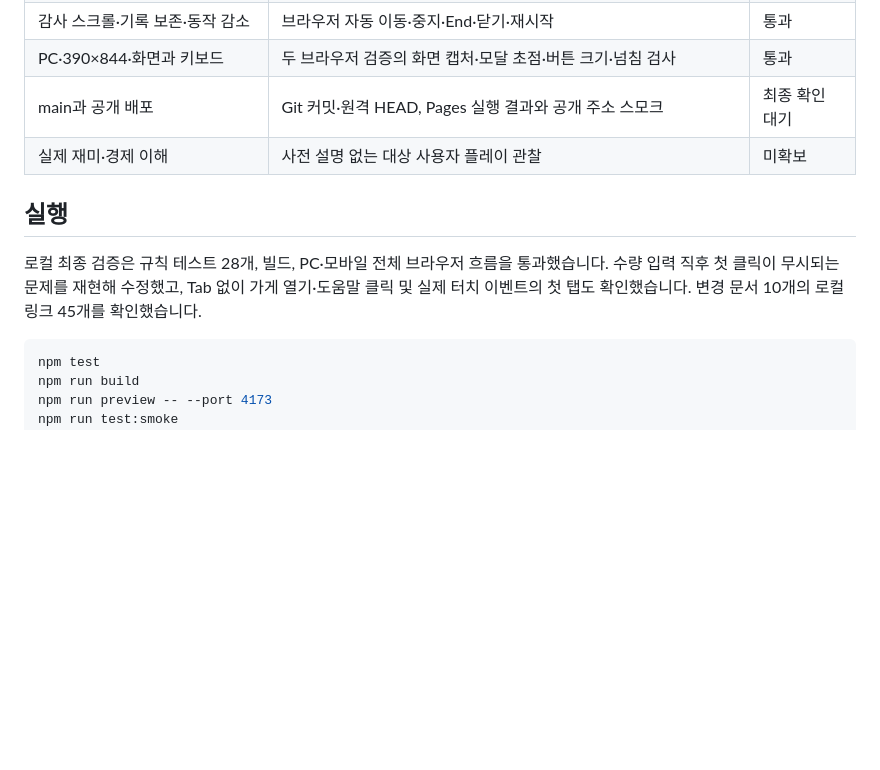
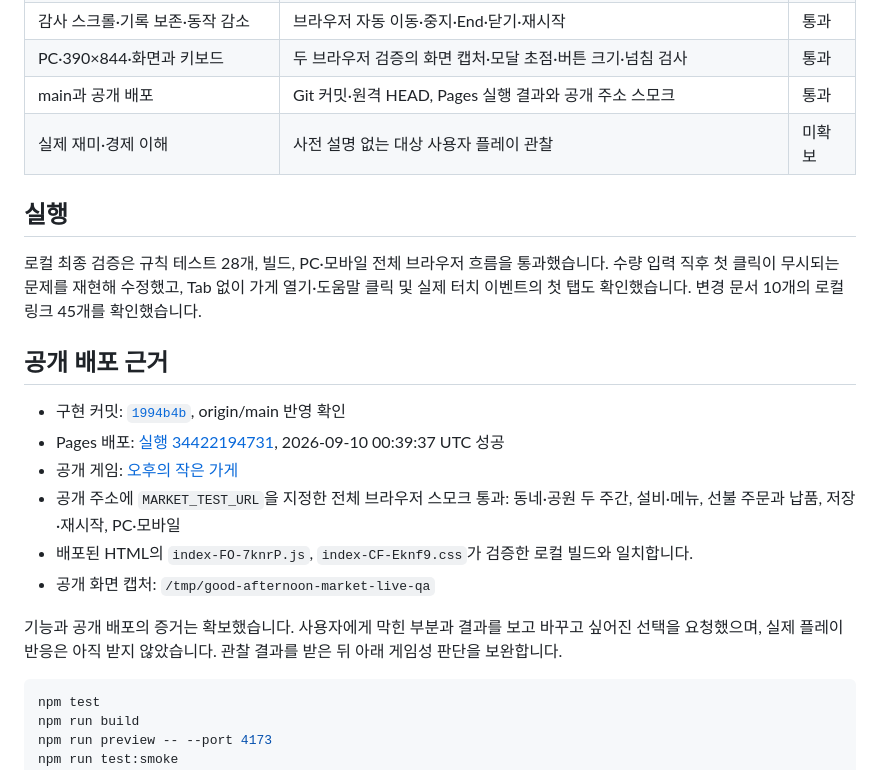
Before and after one commit to jinhoOps/good-afternoon, a Markdown page: docs/validation/initial-release.md, the part around the change. Drawn GitHub-style; blank space fills up the shorter version.

Commit message:
docs: 초기버전 공개 배포 검증 결과 기록

````diff
--- a/docs/validation/initial-release.md
+++ b/docs/validation/initial-release.md
@@ -16,12 +16,23 @@
 | 저장 복구·구버전·손상·접근 불가 | 도메인 왕복 및 v1/v2 이전, 브라우저 새로고침·손상·저장 실패 | 통과 |
 | 감사 스크롤·기록 보존·동작 감소 | 브라우저 자동 이동·중지·End·닫기·재시작 | 통과 |
 | PC·390×844·화면과 키보드 | 두 브라우저 검증의 화면 캡처·모달 초점·버튼 크기·넘침 검사 | 통과 |
-| main과 공개 배포 | Git 커밋·원격 HEAD, Pages 실행 결과와 공개 주소 스모크 | 최종 확인 대기 |
+| main과 공개 배포 | Git 커밋·원격 HEAD, Pages 실행 결과와 공개 주소 스모크 | 통과 |
 | 실제 재미·경제 이해 | 사전 설명 없는 대상 사용자 플레이 관찰 | 미확보 |
 
 ## 실행
 
 로컬 최종 검증은 규칙 테스트 28개, 빌드, PC·모바일 전체 브라우저 흐름을 통과했습니다. 수량 입력 직후 첫 클릭이 무시되는 문제를 재현해 수정했고, Tab 없이 가게 열기·도움말 클릭 및 실제 터치 이벤트의 첫 탭도 확인했습니다. 변경 문서 10개의 로컬 링크 45개를 확인했습니다.
+
+## 공개 배포 근거
+
+- 구현 커밋: [`1994b4b`](https://github.com/jinhoOps/good-afternoon/commit/1994b4b50fbf21f091b7bf2a7e5ebe7af2ffd449), origin/main 반영 확인
+- Pages 배포: [실행 34422194731](https://github.com/jinhoOps/good-afternoon/actions/runs/34422194731), 2026-09-10 00:39:37 UTC 성공
+- 공개 게임: [오후의 작은 가게](https://jinhoops.github.io/good-afternoon/)
+- 공개 주소에 `MARKET_TEST_URL`을 지정한 전체 브라우저 스모크 통과: 동네·공원 두 주간, 설비·메뉴, 선불 주문과 납품, 저장·재시작, PC·모바일
+- 배포된 HTML의 `index-FO-7knrP.js`, `index-CF-Eknf9.css`가 검증한 로컬 빌드와 일치합니다.
+- 공개 화면 캡처: `/tmp/good-afternoon-market-live-qa`
+
+기능과 공개 배포의 증거는 확보했습니다. 사용자에게 막힌 부분과 결과를 보고 바꾸고 싶어진 선택을 요청했으며, 실제 플레이 반응은 아직 받지 않았습니다. 관찰 결과를 받은 뒤 아래 게임성 판단을 보완합니다.
 
 ```sh
 npm test
````
